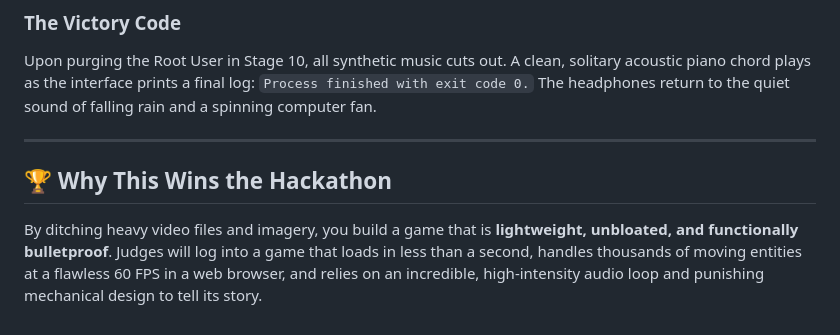
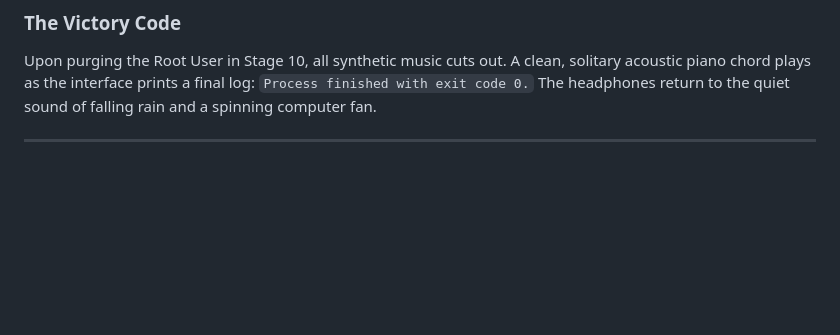
Before and after one commit to namanmishra6767/override, a Markdown page: OVERRIDE-blueprint.md, the part around the change. Rendered like a GitHub page; blank space fills up the shorter version.

```diff
--- a/OVERRIDE-blueprint.md
+++ b/OVERRIDE-blueprint.md
@@ -86,7 +86,3 @@ The moment you hit Spacebar for **KERNEL_PANIC**, the music instantly passes thr
 Upon purging the Root User in Stage 10, all synthetic music cuts out. A clean, solitary acoustic piano chord plays as the interface prints a final log: `Process finished with exit code 0.` The headphones return to the quiet sound of falling rain and a spinning computer fan.
 
 ---
-
-## 🏆 Why This Wins the Hackathon
-
-By ditching heavy video files and imagery, you build a game that is **lightweight, unbloated, and functionally bulletproof**. Judges will log into a game that loads in less than a second, handles thousands of moving entities at a flawless 60 FPS in a web browser, and relies on an incredible, high-intensity audio loop and punishing mechanical design to tell its story.
```
